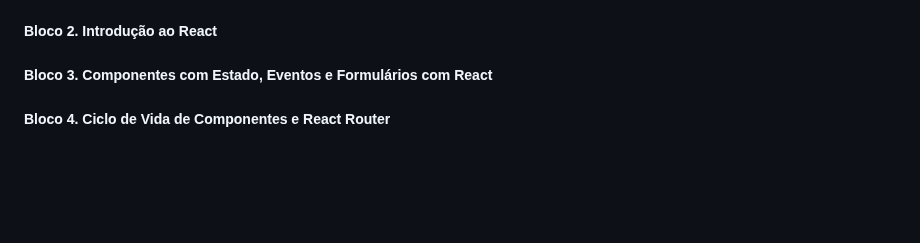
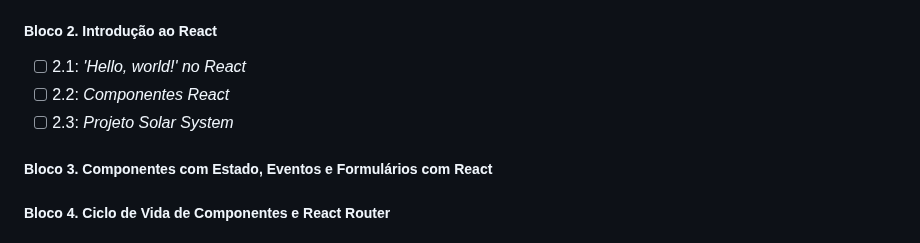
Before and after one commit to AllexThiagoSR/trybe_exercicios, a Markdown page: README.md, the part around the change. Rendered like a GitHub page; blank space fills up the shorter version.

Commit message:
Adiciona dias do bloco 2

```diff
--- a/README.md
+++ b/README.md
@@ -81,6 +81,10 @@ O programa conta com mais de 1.500 horas de aulas presenciais e online, aborda i
 
 ##### Bloco 2. Introdução ao React
 
+- [ ] 2.1: _'Hello, world!' no React_
+- [ ] 2.2: _Componentes React_
+- [ ] 2.3: _Projeto Solar System_
+
 ##### Bloco 3. Componentes com Estado, Eventos e Formulários com React
 
 ##### Bloco 4. Ciclo de Vida de Componentes e React Router
```
